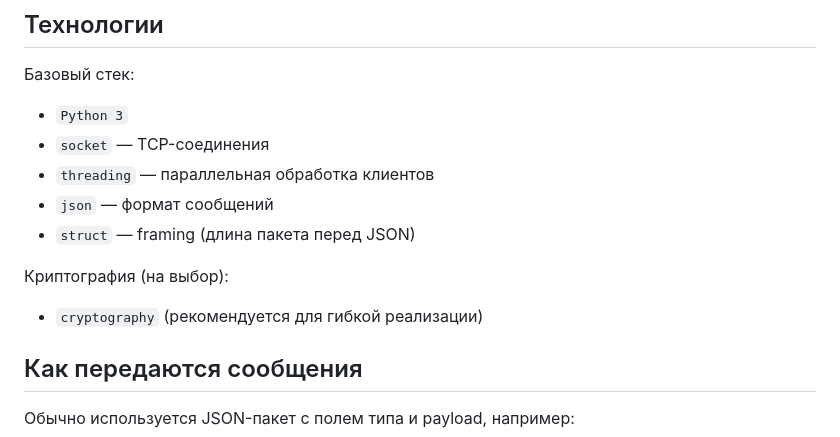
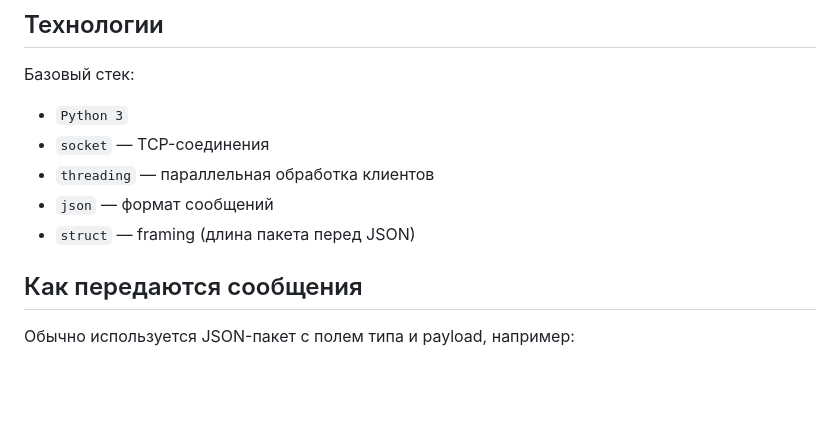
Before and after one commit to qirieshkaclwn/SUN_IN_alpha, a Markdown page: README.md, the part around the change. GitHub-like rendering; blank space fills up the shorter version.

Commit message:
Update README
Removed cryptography recommendation from README.

```diff
--- a/README.md
+++ b/README.md
@@ -32,9 +32,7 @@
 - `json` — формат сообщений
 - `struct` — framing (длина пакета перед JSON)
 
-Криптография (на выбор):
 
-- `cryptography` (рекомендуется для гибкой реализации)
 
 ## Как передаются сообщения
 
```
